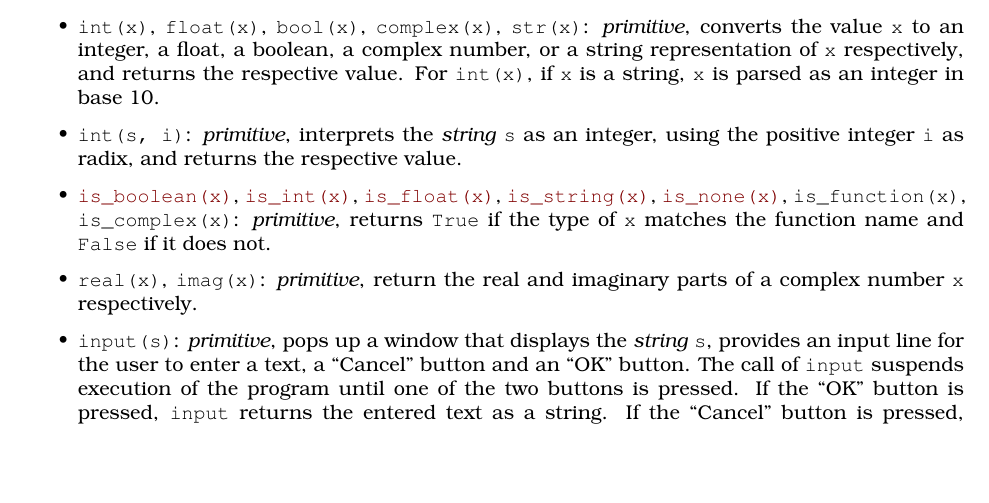
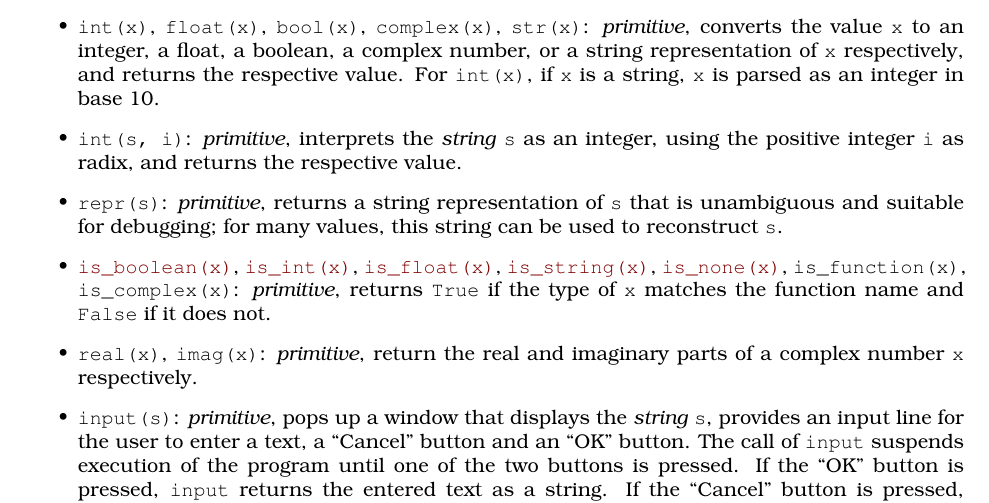
Before and after one commit to source-academy/py-slang, a LaTeX document (docs/specs/python_1.tex, which reads docs/specs/python_misc.tex): part of page 8 of 9, cut so that both start at the same text, the shorter picture padded with empty space. Compiled offline with pdfLaTeX.

Commit message:
Add `repr` to specs

```diff
--- a/docs/specs/python_misc.tex
+++ b/docs/specs/python_misc.tex
@@ -17,6 +17,9 @@ names are provided by the MISC library:
   \item \verb#int#\texttt{(s, i)}: \textit{primitive},
     interprets the \emph{string} \texttt{s} as an integer, using the
     positive integer \texttt{i} as radix, and returns the respective value.
+  \item \verb#repr#\texttt{(s)}: \textit{primitive},
+    returns a string representation of \texttt{s} that is unambiguous and suitable for
+    debugging; for many values, this string can be used to reconstruct \texttt{s}.
   \item
     \href{https://sourceacademy.org/sicpjs/4.1.2\#p2}{\lstinline{is_boolean(x)}},
     \href{https://sourceacademy.org/sicpjs/2.3.2\#p5}{\lstinline{is_int(x)}},
```
